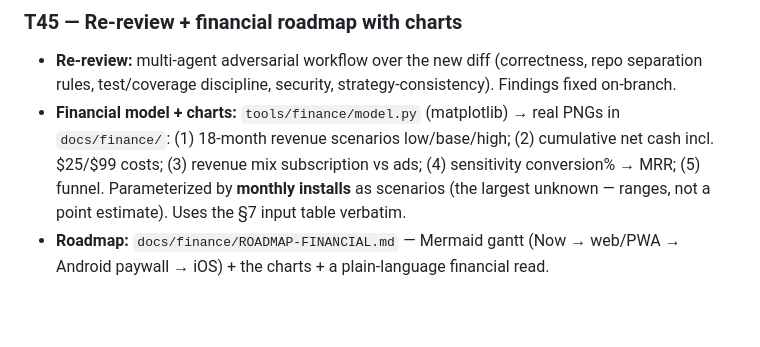
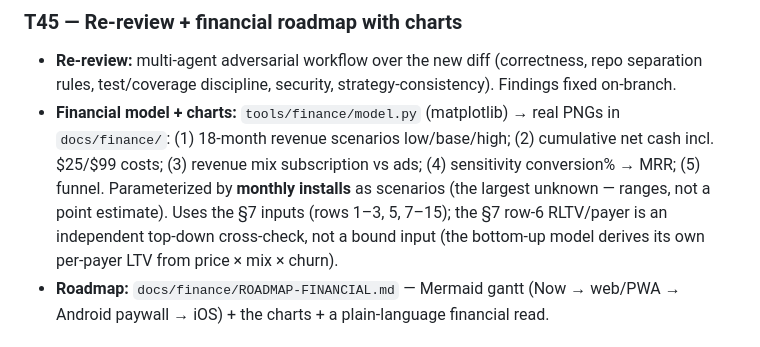
Before and after one commit to OmerYasirOnal/calistrack, a Markdown page: docs/specs/2026-06-03-m12-monetization-model-launch-design.md, the part around the change. Rendered like a GitHub page; blank space fills up the shorter version.

```diff
--- a/docs/specs/2026-06-03-m12-monetization-model-launch-design.md
+++ b/docs/specs/2026-06-03-m12-monetization-model-launch-design.md
@@ -105,7 +105,9 @@ golden cases for the Dart parity test (T41).
   `docs/finance/`: (1) 18-month revenue scenarios low/base/high; (2) cumulative net cash incl.
   $25/$99 costs; (3) revenue mix subscription vs ads; (4) sensitivity conversion% → MRR; (5) funnel.
   Parameterized by **monthly installs** as scenarios (the largest unknown — ranges, not a point
-  estimate). Uses the §7 input table verbatim.
+  estimate). Uses the §7 inputs (rows 1–3, 5, 7–15); the §7 row-6 RLTV/payer is
+  an independent top-down cross-check, not a bound input (the bottom-up model
+  derives its own per-payer LTV from price × mix × churn).
 - **Roadmap:** `docs/finance/ROADMAP-FINANCIAL.md` — Mermaid gantt (Now → web/PWA → Android paywall →
   iOS) + the charts + a plain-language financial read.
 
```
Also changed, not shown: .playwright-mcp/page-2026-06-03T15-58-44-007Z.png (added), .playwright-mcp/page-2026-06-03T15-59-07-490Z.png (added), calistrack-demo-today.png (added), 14 other files.
